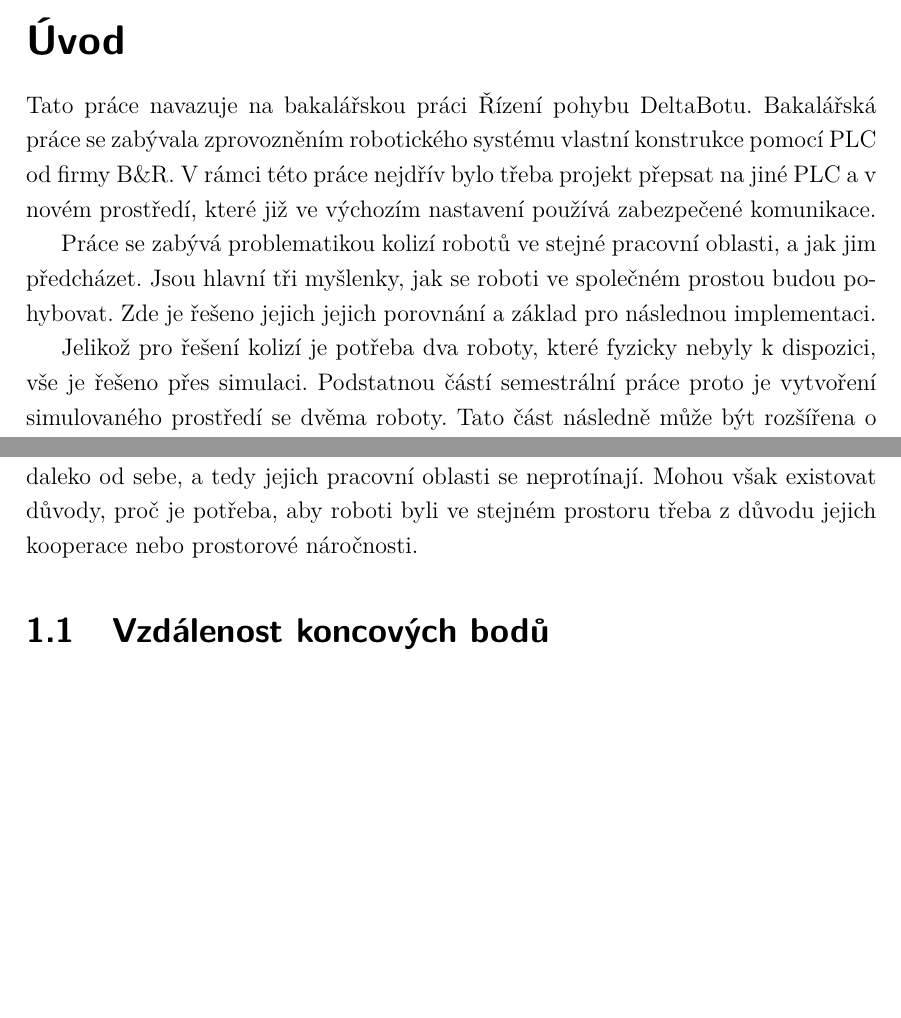
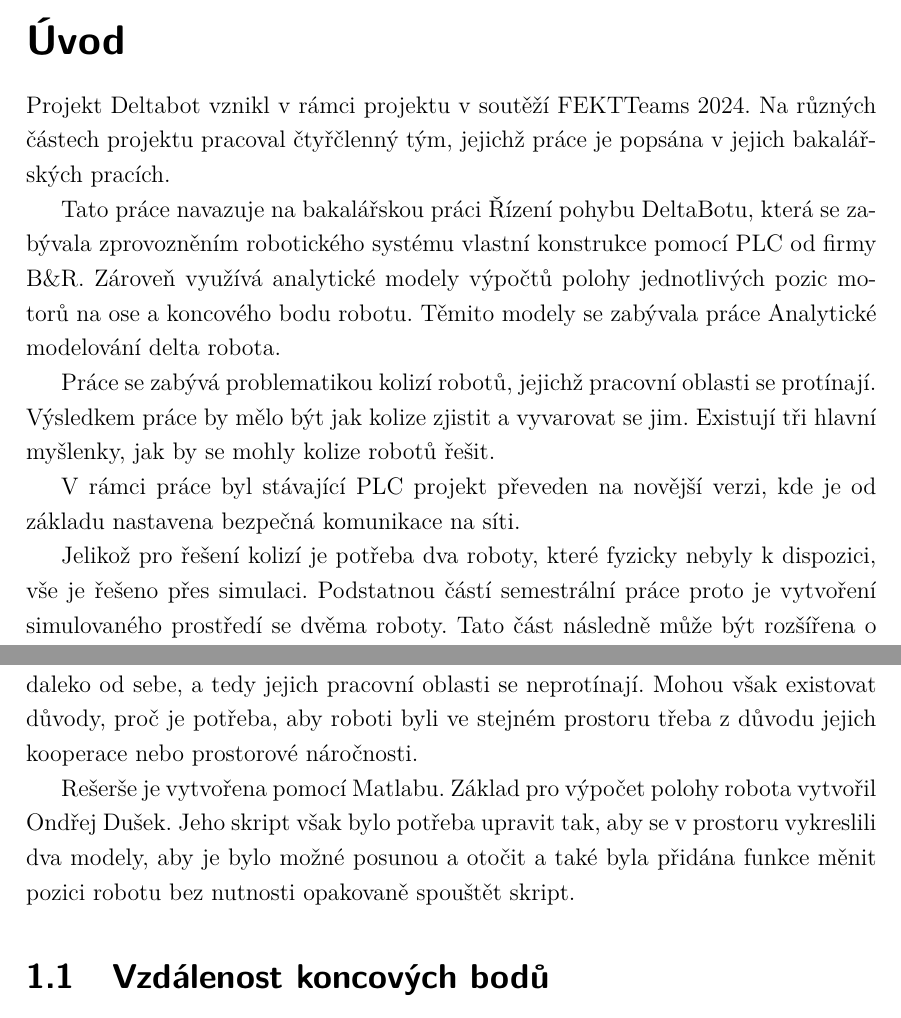
Before and after one commit to housek52/DP_Fousek, a LaTeX thesis (sablona-prace.tex, which reads text/reseni.tex, text/uvod.tex): two parts of pages 11 and 13 of 16 before the commit and two parts of pages 11 and 13 of 17 after it, joined at a grey line, cut so that both start at the same text, the shorter picture padded with empty space. Compiled offline with pdfLaTeX.

Commit message:
uprava uvodu a pridani myslenky o matlabu do textu

```diff
--- a/text/reseni.tex
+++ b/text/reseni.tex
@@ -14,6 +14,11 @@
     byli ve stejném prostoru třeba z důvodu jejich kooperace nebo prostorové
     náročnosti.
 
+    Rešerše je vytvořena pomocí Matlabu. Základ pro výpočet polohy robota vytvořil
+    Ondřej Dušek. Jeho skript však bylo potřeba upravit tak, aby se v prostoru vykreslili
+    dva modely, aby je bylo možné posunou a otočit a také byla přidána funkce měnit pozici
+    robotu bez nutnosti opakovaně spouštět skript.
+
     \section{Vzdálenost koncových bodů}
 
     \section{Vzdálenost koncových bodů s vektorem pohybu}
--- a/text/uvod.tex
+++ b/text/uvod.tex
@@ -1,18 +1,25 @@
 \chapter*{Úvod}
 \phantomsection
 \addcontentsline{toc}{chapter}{Úvod}
+Projekt Deltabot vznikl v rámci projektu v soutěží FEKTTeams 2024. Na různých částech
+projektu pracoval čtyřčlenný tým, jejichž práce je popsána v jejich bakalářských pracích.
 
-Tato práce navazuje na bakalářskou práci Řízení pohybu DeltaBotu. Bakalářská práce
-se zabývala zprovozněním robotického systému vlastní konstrukce pomocí PLC od firmy
-B\&R. V rámci této práce nejdřív bylo třeba projekt přepsat na jiné PLC a v novém
-prostředí, které již ve výchozím nastavení používá zabezpečené komunikace.
-% no toto tam možná ani nebude protože to vlastne ke své diplomce nepotřebuji XD
+Tato práce navazuje na bakalářskou práci Řízení pohybu DeltaBotu, která se zabývala
+zprovozněním robotického systému vlastní konstrukce pomocí PLC od firmy B\&R.
+Zároveň využívá analytické modely výpočtů polohy jednotlivých pozic motorů na ose
+a koncového bodu robotu. Těmito modely se zabývala práce Analytické modelování delta
+robota.
+
+% Kdyžtak dopsat
+Práce se zabývá problematikou kolizí robotů, jejichž pracovní oblasti se protínají.
+Výsledkem práce by mělo být jak kolize zjistit a vyvarovat se jim. Existují tři hlavní
+myšlenky, jak by se mohly kolize robotů řešit.
+
+V rámci práce byl stávající PLC projekt převeden na novější verzi, kde je od základu
+nastavena bezpečná komunikace na síti.
 
 
-% tohle bude chtít eště péči
-Práce se zabývá problematikou kolizí robotů ve stejné pracovní oblasti, a jak
-jim předcházet. Jsou hlavní tři myšlenky, jak se roboti ve společném prostou budou
-pohybovat. Zde je řešeno jejich jejich porovnání a základ pro následnou implementaci.
+% no toto tam možná ani nebude protože to vlastne ke své diplomce nepotřebuji XD
 
 Jelikož pro řešení kolizí je potřeba dva roboty, které fyzicky nebyly k dispozici,
 vše je řešeno přes simulaci. Podstatnou částí semestrální práce proto je vytvoření
```
Also changed, not shown: text/reseni.tex (2 more changed lines).
